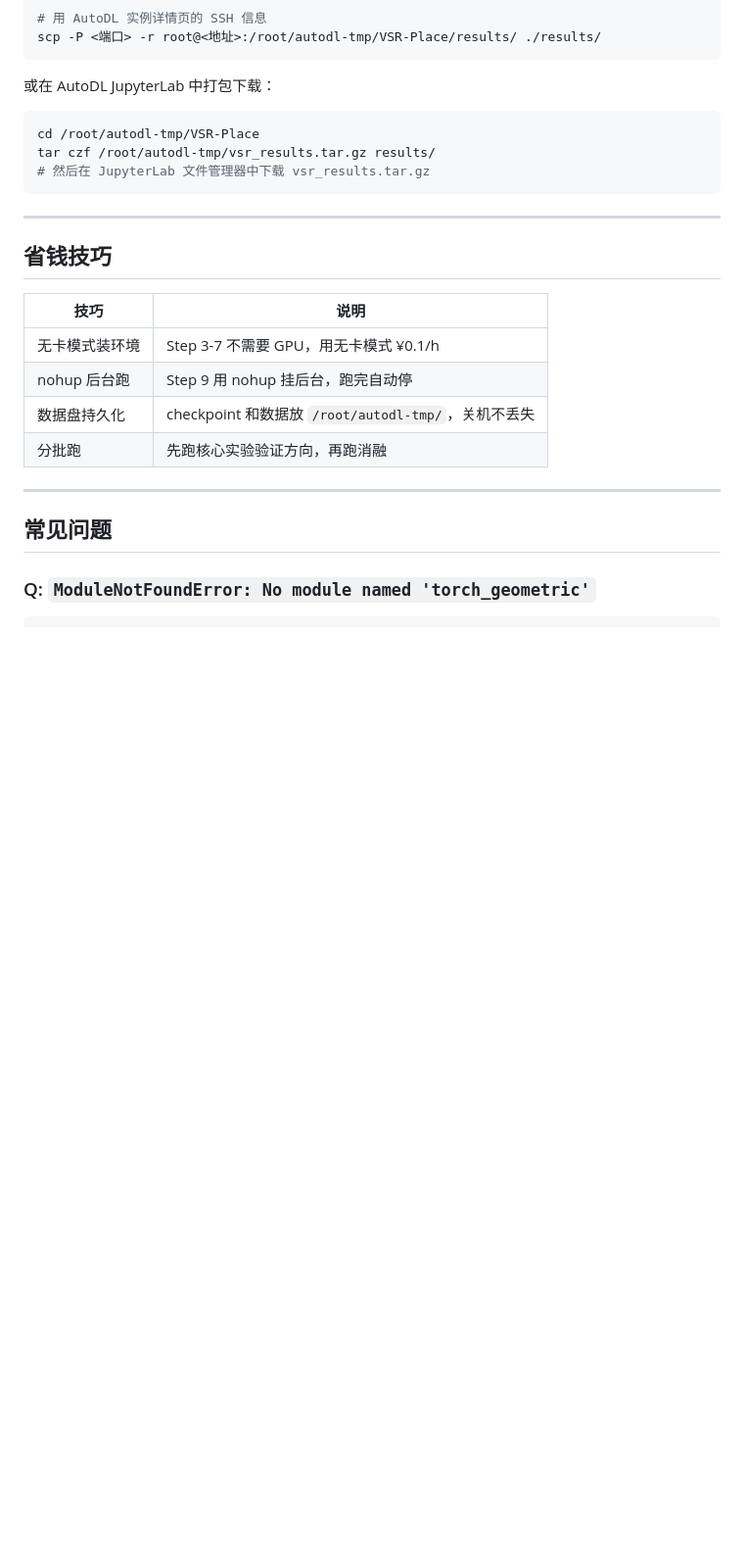
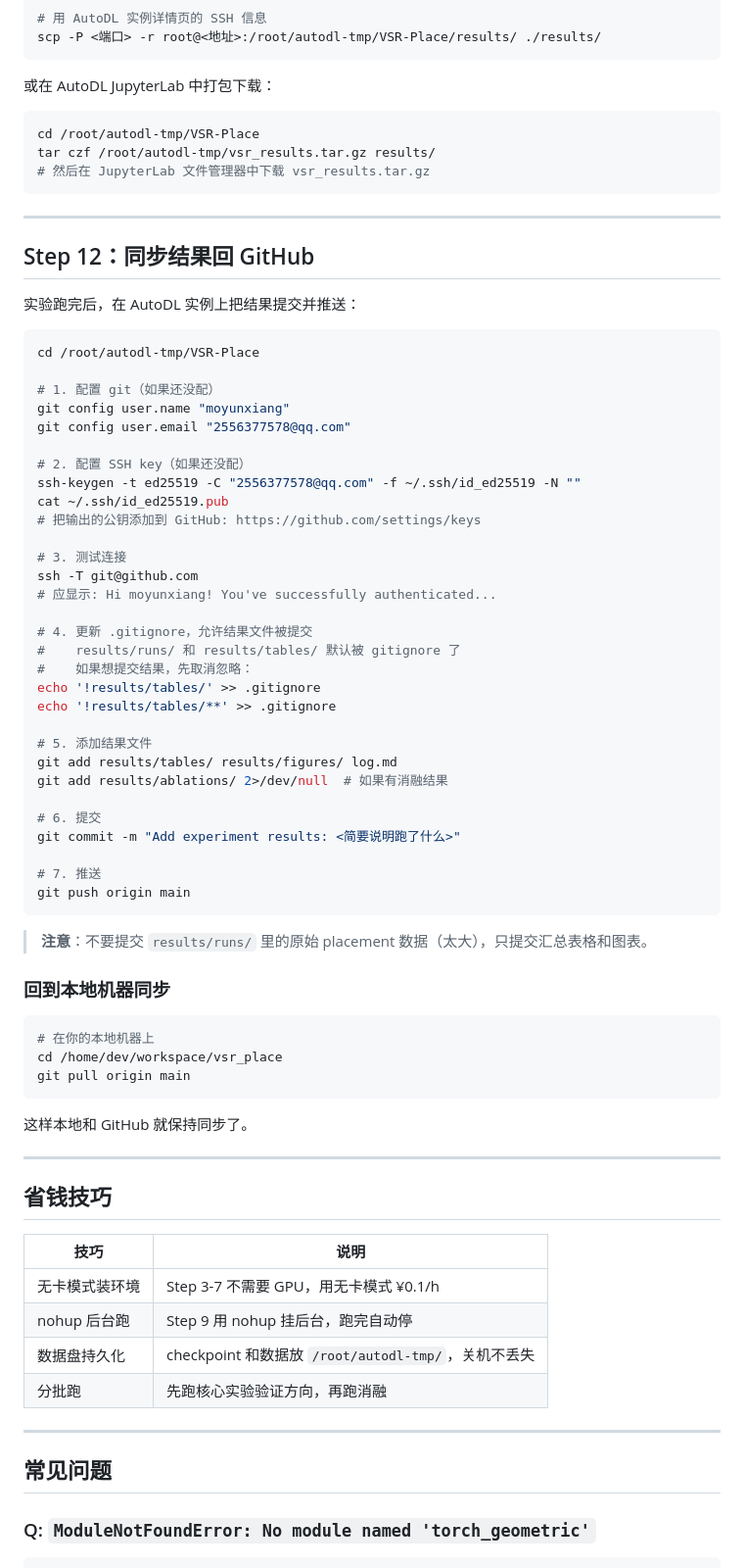
Before and after one commit to moyunxiang/VSR-Place, a Markdown page: docs/autodl_guide.md, the part around the change. Shown at 98% size. GitHub-like rendering; blank space fills up the shorter version.

Commit message:
Add Step 12: sync results back to GitHub

````diff
--- a/docs/autodl_guide.md
+++ b/docs/autodl_guide.md
@@ -256,6 +256,57 @@ tar czf /root/autodl-tmp/vsr_results.tar.gz results/
 
 ---
 
+## Step 12：同步结果回 GitHub
+
+实验跑完后，在 AutoDL 实例上把结果提交并推送：
+
+```bash
+cd /root/autodl-tmp/VSR-Place
+
+# 1. 配置 git（如果还没配）
+git config user.name "moyunxiang"
+git config user.email "2556377578@qq.com"
+
+# 2. 配置 SSH key（如果还没配）
+ssh-keygen -t ed25519 -C "2556377578@qq.com" -f ~/.ssh/id_ed25519 -N ""
+cat ~/.ssh/id_ed25519.pub
+# 把输出的公钥添加到 GitHub: https://github.com/settings/keys
+
+# 3. 测试连接
+ssh -T git@github.com
+# 应显示: Hi moyunxiang! You've successfully authenticated...
+
+# 4. 更新 .gitignore，允许结果文件被提交
+#    results/runs/ 和 results/tables/ 默认被 gitignore 了
+#    如果想提交结果，先取消忽略：
+echo '!results/tables/' >> .gitignore
+echo '!results/tables/**' >> .gitignore
+
+# 5. 添加结果文件
+git add results/tables/ results/figures/ log.md
+git add results/ablations/ 2>/dev/null  # 如果有消融结果
+
+# 6. 提交
+git commit -m "Add experiment results: <简要说明跑了什么>"
+
+# 7. 推送
+git push origin main
+```
+
+> **注意**：不要提交 `results/runs/` 里的原始 placement 数据（太大），只提交汇总表格和图表。
+
+### 回到本地机器同步
+
+```bash
+# 在你的本地机器上
+cd /home/dev/workspace/vsr_place
+git pull origin main
+```
+
+这样本地和 GitHub 就保持同步了。
+
+---
+
 ## 省钱技巧
 
 | 技巧 | 说明 |
````
